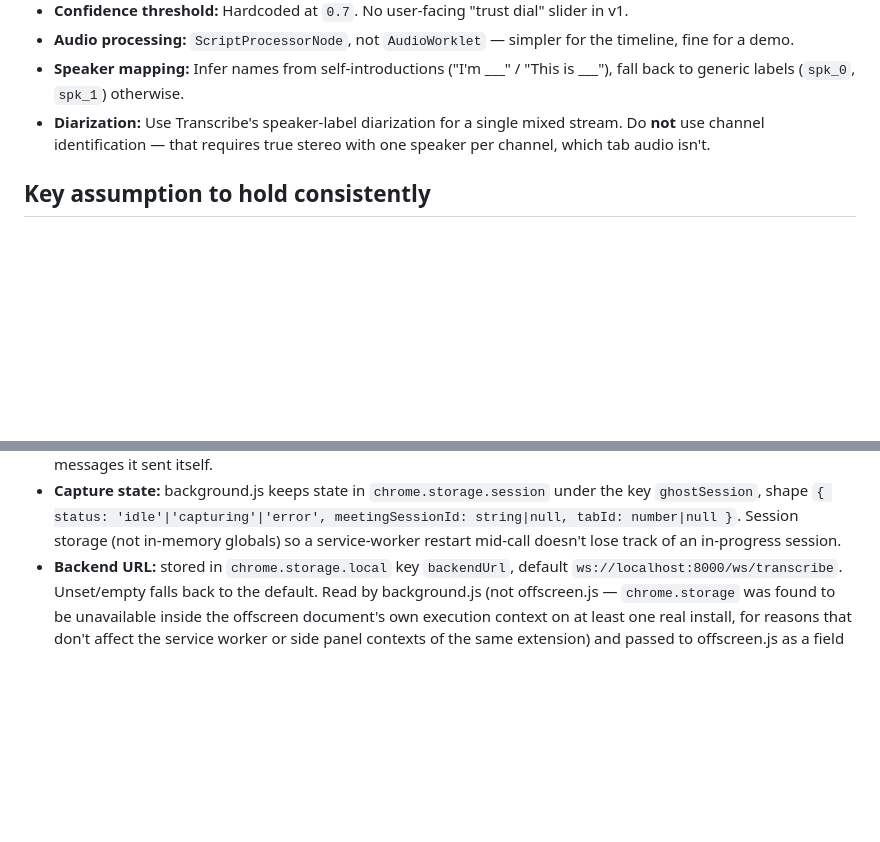
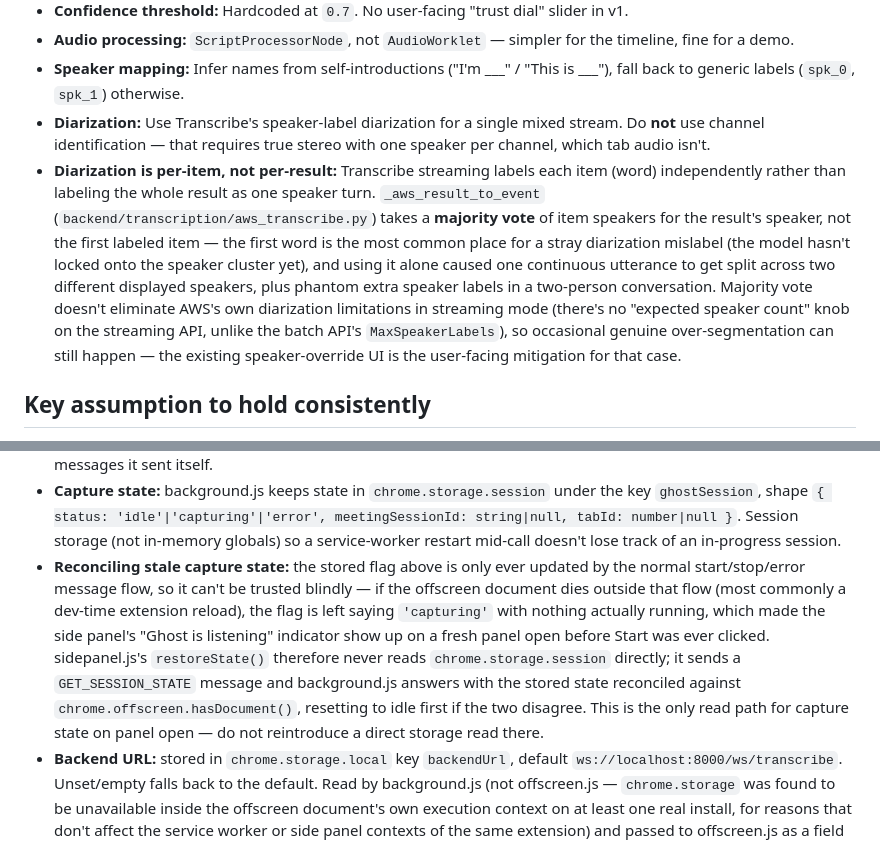
Before and after one commit to aaquiib/GhostMeet, a Markdown page: CLAUDE.md, 2 parts joined by grey strips. Rendered like a GitHub page; blank space fills up the shorter version.

Commit message:
Document speaker majority-vote and session-state reconciliation
Records the two diarization/session-state bugs and their fixes in
CLAUDE.md so the reasoning isn't lost to a future pass over
aws_transcribe.py or background.js's capture-state handling.

```diff
--- a/CLAUDE.md
+++ b/CLAUDE.md
@@ -14,6 +14,16 @@ Built for a 48-hour hackathon. Optimize for a working, rehearsed demo over compl
 - **Audio processing:** `ScriptProcessorNode`, not `AudioWorklet` — simpler for the timeline, fine for a demo.
 - **Speaker mapping:** Infer names from self-introductions ("I'm ___" / "This is ___"), fall back to generic labels (`spk_0`, `spk_1`) otherwise.
 - **Diarization:** Use Transcribe's speaker-label diarization for a single mixed stream. Do **not** use channel identification — that requires true stereo with one speaker per channel, which tab audio isn't.
+- **Diarization is per-item, not per-result:** Transcribe streaming labels each item (word)
+  independently rather than labeling the whole result as one speaker turn. `_aws_result_to_event`
+  (`backend/transcription/aws_transcribe.py`) takes a **majority vote** of item speakers for the
+  result's speaker, not the first labeled item — the first word is the most common place for a
+  stray diarization mislabel (the model hasn't locked onto the speaker cluster yet), and using it
+  alone caused one continuous utterance to get split across two different displayed speakers, plus
+  phantom extra speaker labels in a two-person conversation. Majority vote doesn't eliminate AWS's
+  own diarization limitations in streaming mode (there's no "expected speaker count" knob on the
+  streaming API, unlike the batch API's `MaxSpeakerLabels`), so occasional genuine over-segmentation
+  can still happen — the existing speaker-override UI is the user-facing mitigation for that case.
 
 ## Key assumption to hold consistently
 
@@ -131,6 +141,15 @@ Build phase by phase, in this order. Each phase has its own exit criteria — tr
   `ghostSession`, shape `{ status: 'idle'|'capturing'|'error', meetingSessionId: string|null,
   tabId: number|null }`. Session storage (not in-memory globals) so a service-worker restart
   mid-call doesn't lose track of an in-progress session.
+- **Reconciling stale capture state:** the stored flag above is only ever updated by the normal
+  start/stop/error message flow, so it can't be trusted blindly — if the offscreen document dies
+  outside that flow (most commonly a dev-time extension reload), the flag is left saying
+  `'capturing'` with nothing actually running, which made the side panel's "Ghost is listening"
+  indicator show up on a fresh panel open before Start was ever clicked. sidepanel.js's
+  `restoreState()` therefore never reads `chrome.storage.session` directly; it sends a
+  `GET_SESSION_STATE` message and background.js answers with the stored state reconciled against
+  `chrome.offscreen.hasDocument()`, resetting to idle first if the two disagree. This is the only
+  read path for capture state on panel open — do not reintroduce a direct storage read there.
 - **Backend URL:** stored in `chrome.storage.local` key `backendUrl`, default
   `ws://localhost:8000/ws/transcribe`. Unset/empty falls back to the default. Read by
   background.js (not offscreen.js — `chrome.storage` was found to be unavailable inside the
```
